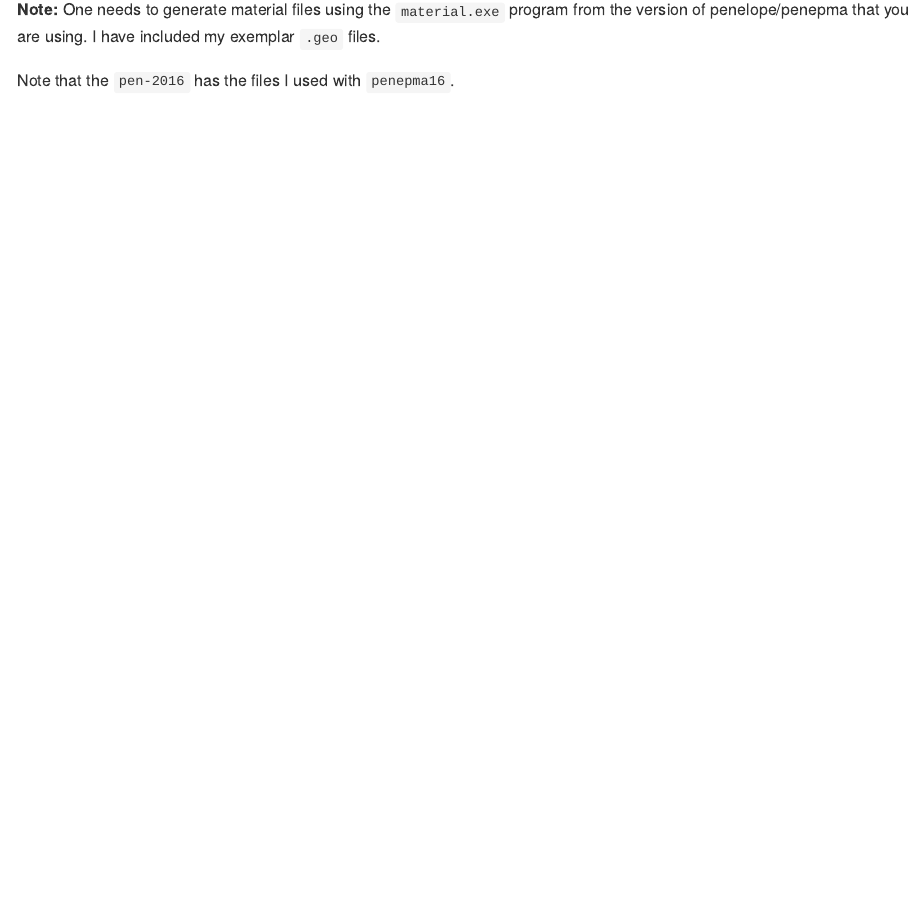
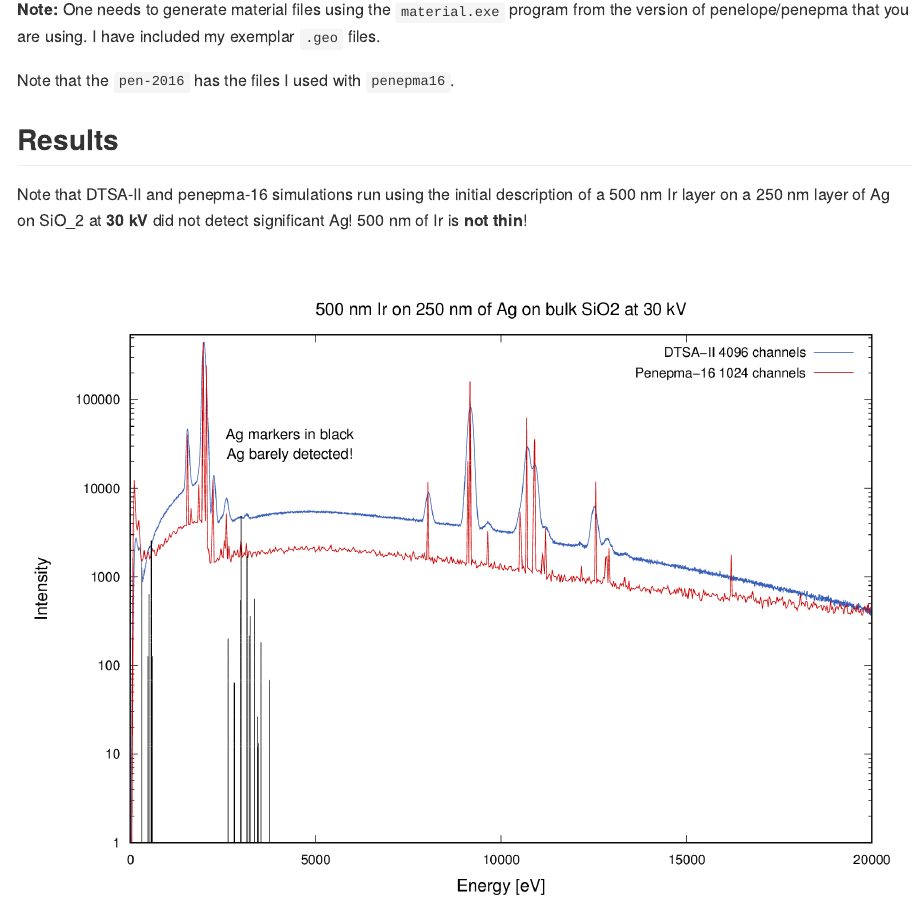
Before and after one commit to jrminter/monte-carlo-simulations, an R Markdown document (Ir-on-Ag-on-silca/Ir-on-Ag-on-Silica.Rmd): the page in a window 1100 px wide, from 540 px down. The pictures show the output file Ir-on-Ag-on-silca/Ir-on-Ag-on-Silica.md that the author committed with the source, drawn offline in the style of GitHub.

Commit message:
added plot from DTSA-II and penepma-16 of thick Ir on Ag on Si at 30 kV

```diff
--- a/Ir-on-Ag-on-silca/Ir-on-Ag-on-Silica.Rmd
+++ b/Ir-on-Ag-on-silca/Ir-on-Ag-on-Silica.Rmd
@@ -44,3 +44,13 @@ program from the version of penelope/penepma that you are using. I have
 included my exemplar `.geo` files.
 
 Note that the `pen-2016` has the files I used with `penepma16`.
+
+
+## Results
+
+Note that DTSA-II and penepma-16 simulations run using the initial
+description of a 500 nm Ir layer on a 250 nm layer of Ag on SiO_2
+at **30 kV** did not detect significant Ag! 500 nm of Ir is
+**not thin**!
+
+![DTSA-II and penepma-16 simulations of a 500 nm Ir layer on 250 nm of Ag on Si. Note that the Ag transitions are barely visible!](./pen-2016/Ir-500nm-on-Ag-250nm-on-SiO2-30kV.png)
```
Also changed, not shown: Ir-on-Ag-on-silca/Ir-on-Ag-on-Silica.md, Ir-on-Ag-on-silca/pen-2016/Ir-500nm-on-Ag-250nm-on-SiO2-30kV.png (added).
